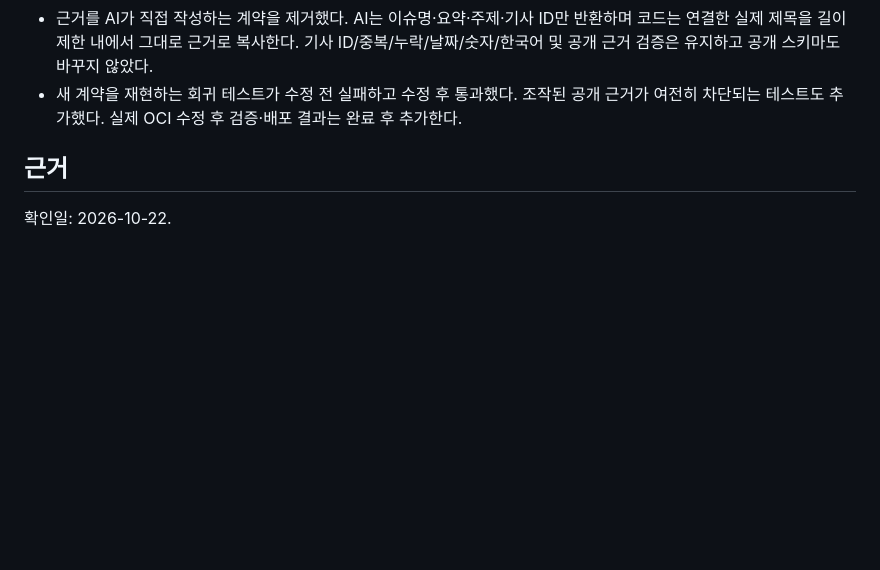
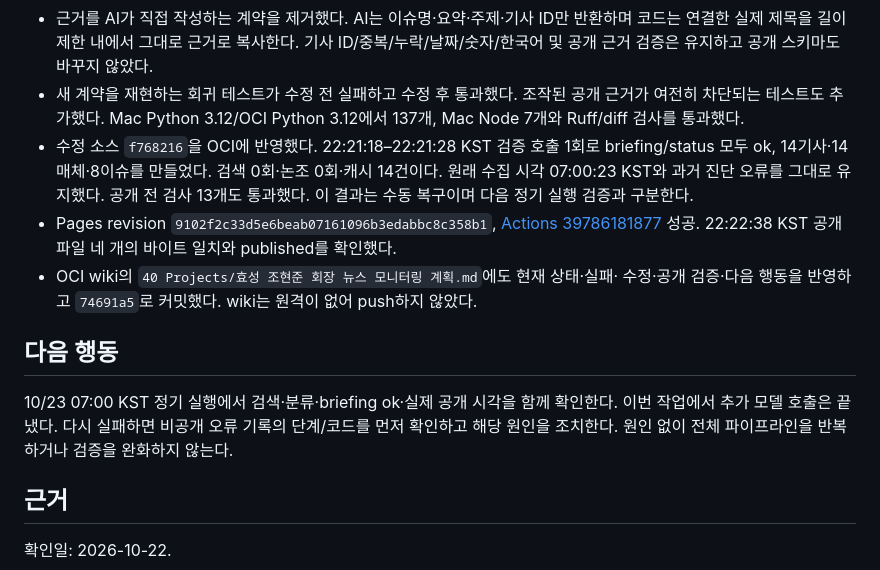
Before and after one commit to min5859/news-monitor, a Markdown page: docs/DIAGNOSTICS-REPAIR.md, the part around the change. GitHub-like rendering; blank space fills up the shorter version.

Commit message:
docs: record verified OCI briefing recovery
Record the successful bounded replay and Pages byte verification.
Link the server wiki commit and define the next scheduled check.

```diff
--- a/docs/DIAGNOSTICS-REPAIR.md
+++ b/docs/DIAGNOSTICS-REPAIR.md
@@ -47,7 +47,23 @@
   코드는 연결한 실제 제목을 길이 제한 내에서 그대로 근거로 복사한다.
   기사 ID/중복/누락/날짜/숫자/한국어 및 공개 근거 검증은 유지하고 공개 스키마도 바꾸지 않았다.
 - 새 계약을 재현하는 회귀 테스트가 수정 전 실패하고 수정 후 통과했다. 조작된 공개 근거가
-  여전히 차단되는 테스트도 추가했다. 실제 OCI 수정 후 검증·배포 결과는 완료 후 추가한다.
+  여전히 차단되는 테스트도 추가했다. Mac Python 3.12/OCI Python 3.12에서 137개,
+  Mac Node 7개와 Ruff/diff 검사를 통과했다.
+- 수정 소스 `f768216`을 OCI에 반영했다. 22:21:18–22:21:28 KST 검증 호출 1회로
+  briefing/status 모두 ok, 14기사·14매체·8이슈를 만들었다. 검색 0회·논조 0회·캐시 14건이다.
+  원래 수집 시각 07:00:23 KST와 과거 진단 오류를 그대로 유지했다.
+  공개 전 검사 13개도 통과했다. 이 결과는 수동 복구이며 다음 정기 실행 검증과 구분한다.
+- Pages revision `9102f2c33d5e6beab07161096b3edabbc8c358b1`,
+  [Actions 39786181877](https://github.com/min5859/news-monitor/actions/runs/39786181877) 성공.
+  22:22:38 KST 공개 파일 네 개의 바이트 일치와 published를 확인했다.
+- OCI wiki의 `40 Projects/효성 조현준 회장 뉴스 모니터링 계획.md`에도 현재 상태·실패·
+  수정·공개 검증·다음 행동을 반영하고 `74691a5`로 커밋했다. wiki는 원격이 없어 push하지 않았다.
+
+## 다음 행동
+
+10/23 07:00 KST 정기 실행에서 검색·분류·briefing ok·실제 공개 시각을 함께 확인한다.
+이번 작업에서 추가 모델 호출은 끝냈다. 다시 실패하면 비공개 오류 기록의 단계/코드를 먼저
+확인하고 해당 원인을 조치한다. 원인 없이 전체 파이프라인을 반복하거나 검증을 완화하지 않는다.
 
 ## 근거
 
```
